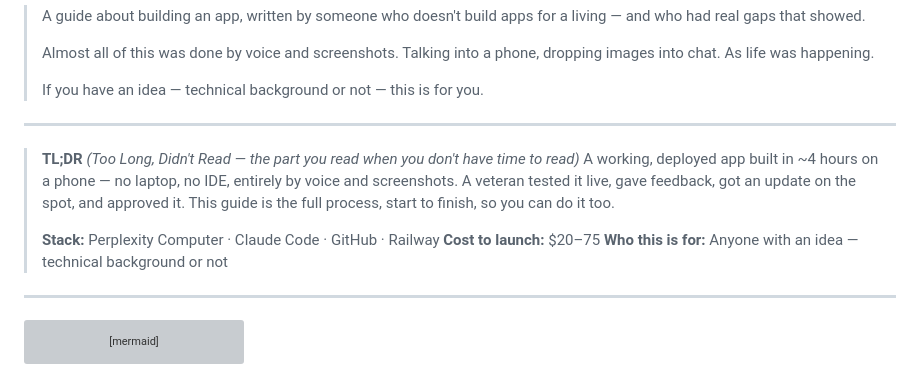
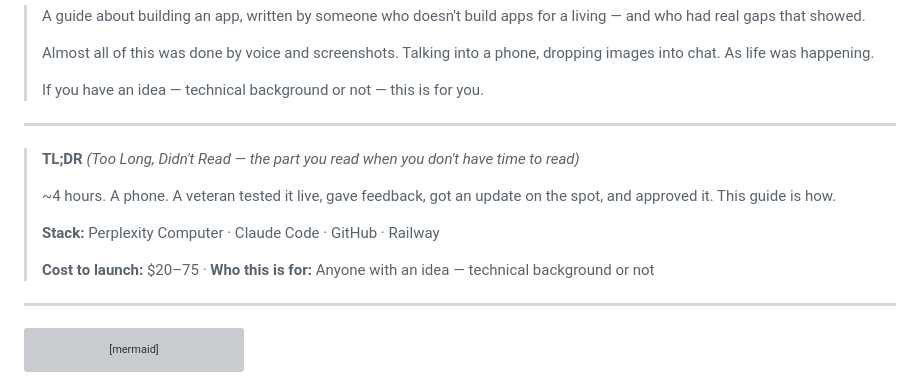
Before and after one commit to akaseahawk/VetAssist-Wilcore-IC-2026, a Markdown page: BUILD_YOUR_OWN.md, the part around the change. GitHub-like rendering; grey boxes are pictures that could not be loaded.

Commit message:
docs: fix TL;DR — remove duplication with blockquote, fix line spacing

```diff
--- a/BUILD_YOUR_OWN.md
+++ b/BUILD_YOUR_OWN.md
@@ -10,11 +10,12 @@
 ---
 
 > **TL;DR** *(Too Long, Didn't Read — the part you read when you don't have time to read)*
-> A working, deployed app built in ~4 hours on a phone — no laptop, no IDE, entirely by voice and screenshots. A veteran tested it live, gave feedback, got an update on the spot, and approved it. This guide is the full process, start to finish, so you can do it too.
+>
+> ~4 hours. A phone. A veteran tested it live, gave feedback, got an update on the spot, and approved it. This guide is how.
 >
 > **Stack:** Perplexity Computer · Claude Code · GitHub · Railway
-> **Cost to launch:** $20–75
-> **Who this is for:** Anyone with an idea — technical background or not
+>
+> **Cost to launch:** $20–75 · **Who this is for:** Anyone with an idea — technical background or not
 
 ---
 
```
